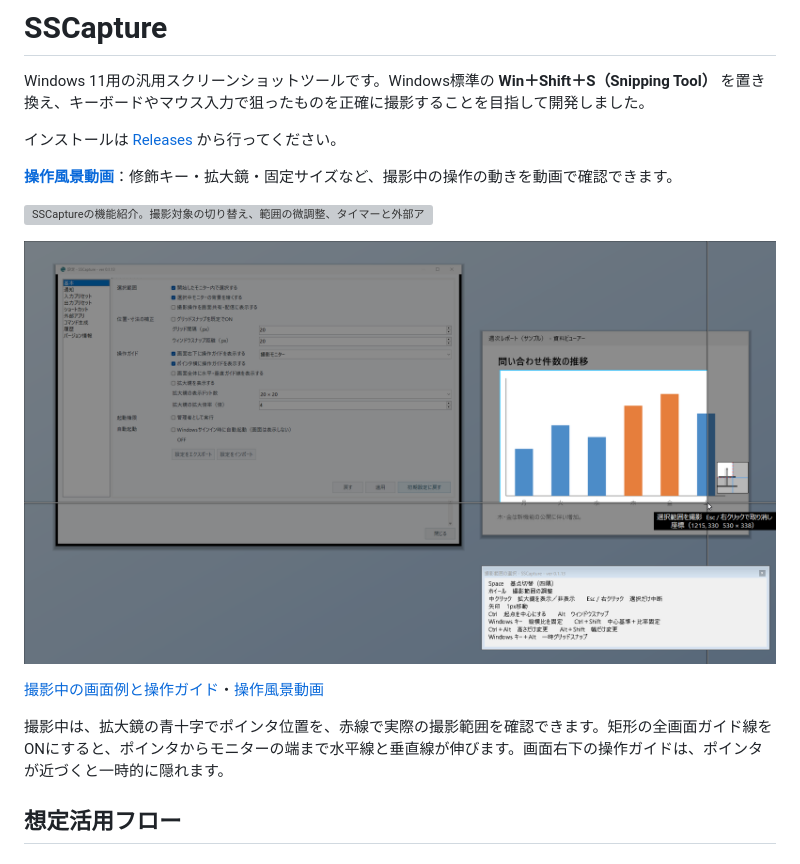
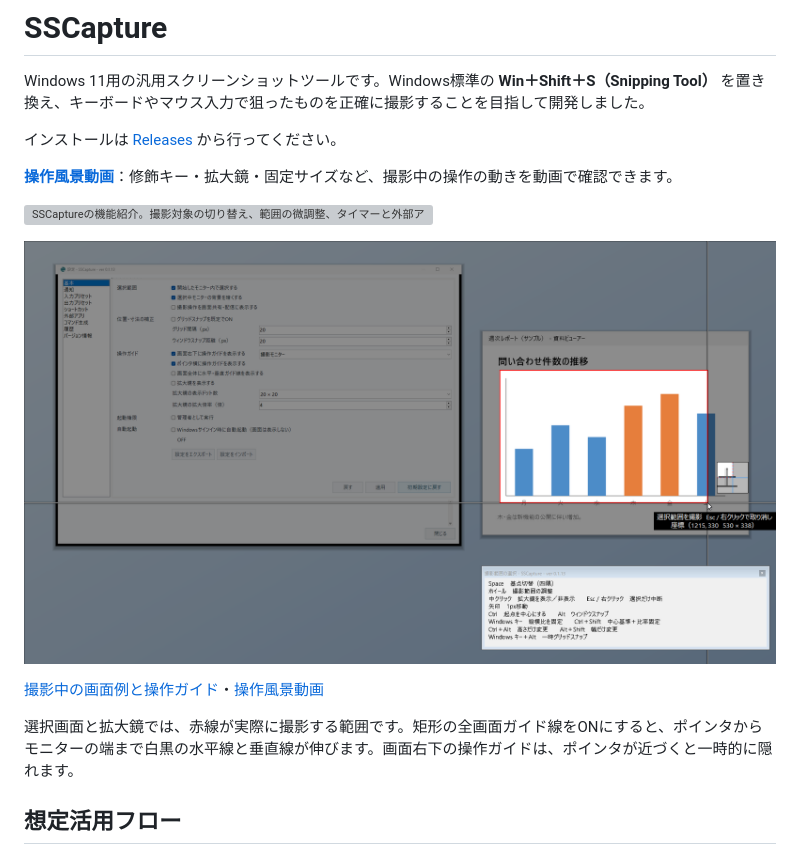
Before and after one commit to KotorinChunChun/SSCapture, a Markdown page: README.md, the part around the change. GitHub-like rendering; pictures changed too: docs/images/readme/capture-scene-drag.png; grey boxes are pictures that could not be loaded.

```diff
--- a/README.md
+++ b/README.md
@@ -12,7 +12,7 @@ Windows 11用の汎用スクリーンショットツールです。Windows標準
 
 [撮影中の画面例と操作ガイド](docs/usage.md#撮影中の画面)・[操作風景動画](docs/operation-videos.md)
 
-撮影中は、拡大鏡の青十字でポインタ位置を、赤線で実際の撮影範囲を確認できます。矩形の全画面ガイド線をONにすると、ポインタからモニターの端まで水平線と垂直線が伸びます。画面右下の操作ガイドは、ポインタが近づくと一時的に隠れます。
+選択画面と拡大鏡では、赤線が実際に撮影する範囲です。矩形の全画面ガイド線をONにすると、ポインタからモニターの端まで白黒の水平線と垂直線が伸びます。画面右下の操作ガイドは、ポインタが近づくと一時的に隠れます。
 
 ## 想定活用フロー
 
```
Also changed, not shown: docs/releases/v0.1.13.md (+1 -0 lines), docs/usage.md (+4 -4 lines), docs/images/readme/capture-scene-fixed.png, docs/images/readme/capture-scene-two-clicks.png, docs/images/readme/capture-scene-window-margin.png, docs/images/readme/capture-scene-window.png, 4 other files.
